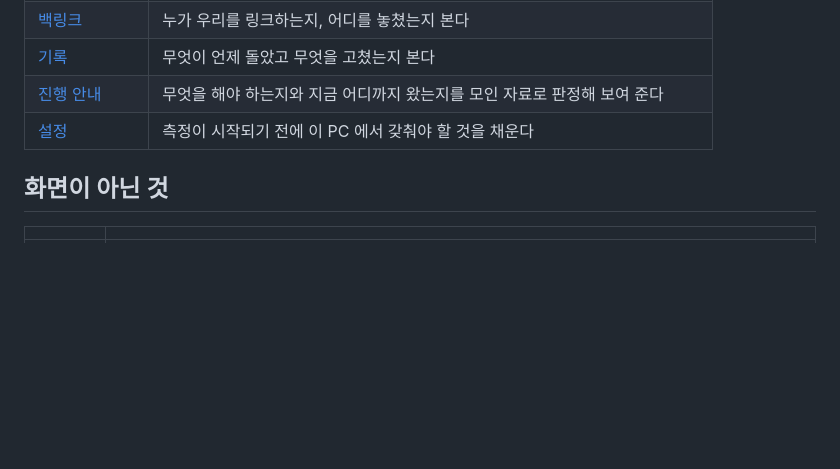
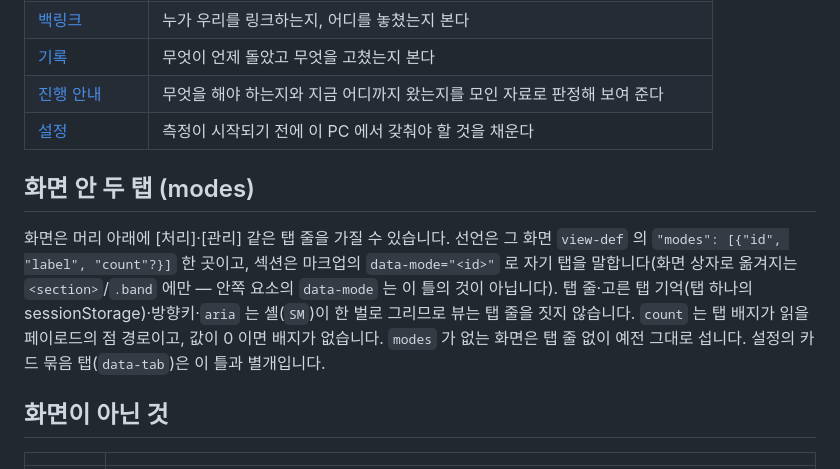
Before and after one commit to seanjr2847/seo-miner, a Markdown page: docs/screens/README.md, the part around the change. GitHub-like rendering; blank space fills up the shorter version.

Commit message:
docs: 화면 안 [처리]·[관리] 탭 틀(view-def modes) 한 단락
Co-Authored-By: Claude Sonnet 5.5 <noreply@anthropic.com>

```diff
--- a/docs/screens/README.md
+++ b/docs/screens/README.md
@@ -33,6 +33,16 @@
 | [진행 안내](guide.md) | 무엇을 해야 하는지와 지금 어디까지 왔는지를 모인 자료로 판정해 보여 준다 |
 | [설정](settings.md) | 측정이 시작되기 전에 이 PC 에서 갖춰야 할 것을 채운다 |
 
+## 화면 안 두 탭 (modes)
+
+화면은 머리 아래에 [처리]·[관리] 같은 탭 줄을 가질 수 있습니다. 선언은 그 화면 `view-def` 의
+`"modes": [{"id", "label", "count"?}]` 한 곳이고, 섹션은 마크업의 `data-mode="<id>"` 로 자기 탭을
+말합니다(화면 상자로 옮겨지는 `<section>`/`.band` 에만 — 안쪽 요소의 `data-mode` 는 이 틀의 것이
+아닙니다). 탭 줄·고른 탭 기억(탭 하나의 sessionStorage)·방향키·`aria` 는 셸(`SM`)이 한 벌로 그리므로
+뷰는 탭 줄을 짓지 않습니다. `count` 는 탭 배지가 읽을 페이로드의 점 경로이고, 값이 0 이면 배지가
+없습니다. `modes` 가 없는 화면은 탭 줄 없이 예전 그대로 섭니다. 설정의 카드 묶음 탭(`data-tab`)은
+이 틀과 별개입니다.
+
 ## 화면이 아닌 것
 
 | | |
```
